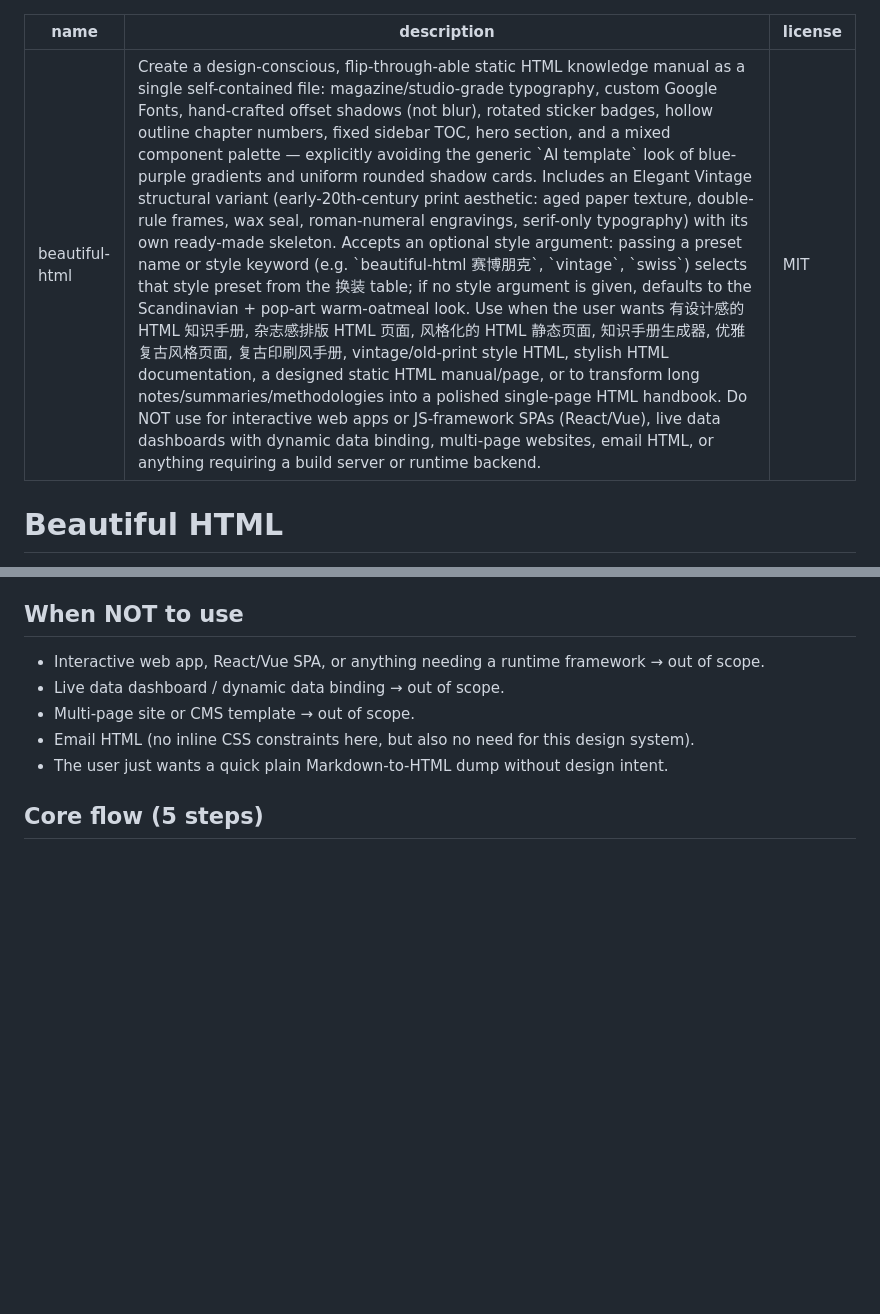
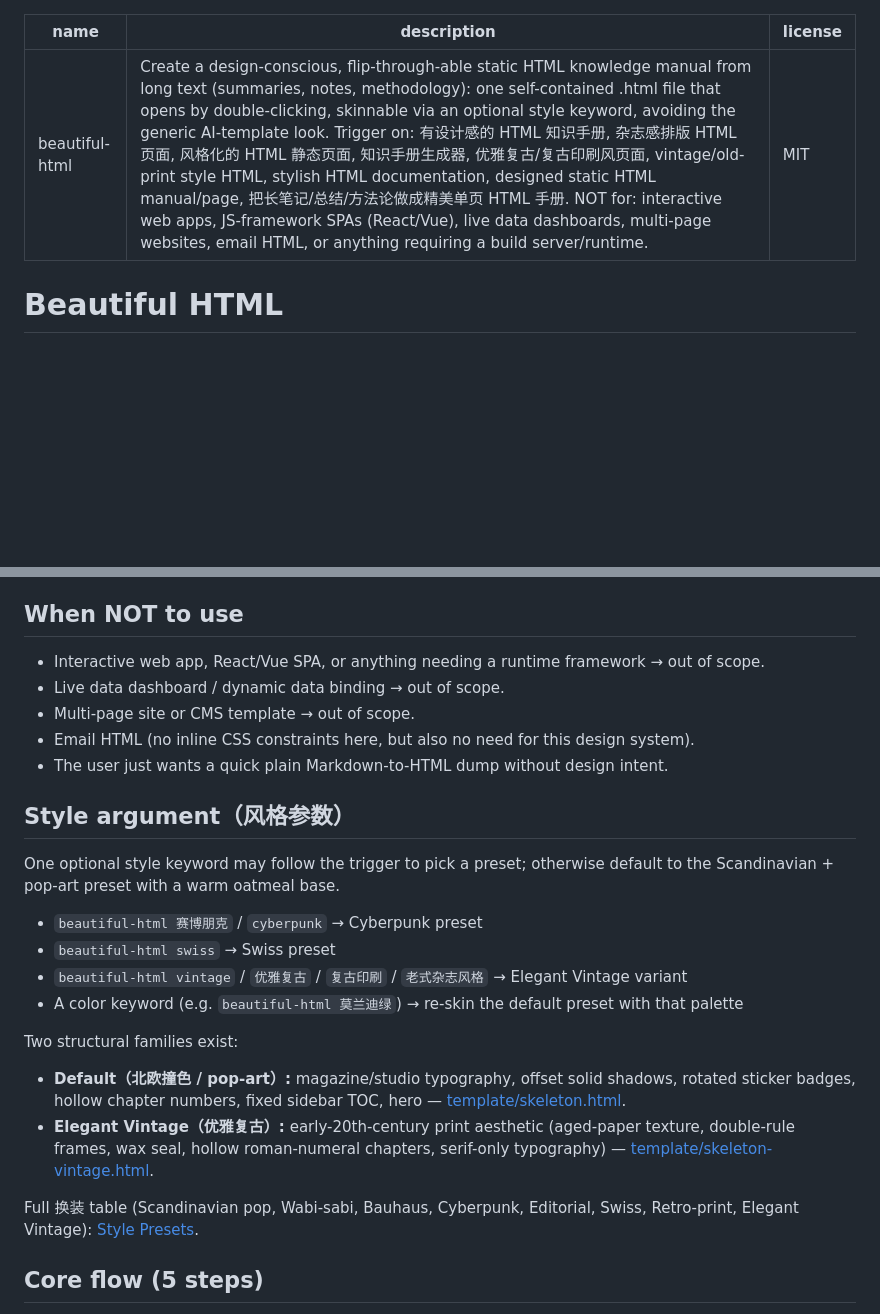
Before and after one commit to daidaini/daidaini-creating-skills, a Markdown page: beautiful-html/SKILL.md, 2 parts joined by grey strips. Drawn GitHub-style; blank space fills up the shorter version.

Commit message:
update, 简化

```diff
--- a/beautiful-html/SKILL.md
+++ b/beautiful-html/SKILL.md
@@ -1,6 +1,6 @@
 ---
 name: beautiful-html
-description: "Create a design-conscious, flip-through-able static HTML knowledge manual as a single self-contained file: magazine/studio-grade typography, custom Google Fonts, hand-crafted offset shadows (not blur), rotated sticker badges, hollow outline chapter numbers, fixed sidebar TOC, hero section, and a mixed component palette — explicitly avoiding the generic `AI template` look of blue-purple gradients and uniform rounded shadow cards. Includes an Elegant Vintage structural variant (early-20th-century print aesthetic: aged paper texture, double-rule frames, wax seal, roman-numeral engravings, serif-only typography) with its own ready-made skeleton. Accepts an optional style argument: passing a preset name or style keyword (e.g. `beautiful-html 赛博朋克`, `vintage`, `swiss`) selects that style preset from the 换装 table; if no style argument is given, defaults to the Scandinavian + pop-art warm-oatmeal look. Use when the user wants 有设计感的 HTML 知识手册, 杂志感排版 HTML 页面, 风格化的 HTML 静态页面, 知识手册生成器, 优雅复古风格页面, 复古印刷风手册, vintage/old-print style HTML, stylish HTML documentation, a designed static HTML manual/page, or to transform long notes/summaries/methodologies into a polished single-page HTML handbook. Do NOT use for interactive web apps or JS-framework SPAs (React/Vue), live data dashboards with dynamic data binding, multi-page websites, email HTML, or anything requiring a build server or runtime backend."
+description: "Create a design-conscious, flip-through-able static HTML knowledge manual from long text (summaries, notes, methodology): one self-contained .html file that opens by double-clicking, skinnable via an optional style keyword, avoiding the generic AI-template look. Trigger on: 有设计感的 HTML 知识手册, 杂志感排版 HTML 页面, 风格化的 HTML 静态页面, 知识手册生成器, 优雅复古/复古印刷风页面, vintage/old-print style HTML, stylish HTML documentation, designed static HTML manual/page, 把长笔记/总结/方法论做成精美单页 HTML 手册. NOT for: interactive web apps, JS-framework SPAs (React/Vue), live data dashboards, multi-page websites, email HTML, or anything requiring a build server/runtime."
 license: MIT
 ---
 
@@ -22,6 +22,22 @@ Turn arbitrary long text (technical summaries, knowledge points, methodology) in
 - Multi-page site or CMS template → out of scope.
 - Email HTML (no inline CSS constraints here, but also no need for this design system).
 - The user just wants a quick plain Markdown-to-HTML dump without design intent.
+
+## Style argument（风格参数）
+
+One optional style keyword may follow the trigger to pick a preset; otherwise default to the Scandinavian + pop-art preset with a warm oatmeal base.
+
+- `beautiful-html 赛博朋克` / `cyberpunk` → Cyberpunk preset
+- `beautiful-html swiss` → Swiss preset
+- `beautiful-html vintage` / `优雅复古` / `复古印刷` / `老式杂志风格` → Elegant Vintage variant
+- A color keyword (e.g. `beautiful-html 莫兰迪绿`) → re-skin the default preset with that palette
+
+Two structural families exist:
+
+- **Default（北欧撞色 / pop-art）:** magazine/studio typography, offset solid shadows, rotated sticker badges, hollow chapter numbers, fixed sidebar TOC, hero — [template/skeleton.html](template/skeleton.html).
+- **Elegant Vintage（优雅复古）:** early-20th-century print aesthetic (aged-paper texture, double-rule frames, wax seal, hollow roman-numeral chapters, serif-only typography) — [template/skeleton-vintage.html](template/skeleton-vintage.html).
+
+Full 换装 table (Scandinavian pop, Wabi-sabi, Bauhaus, Cyberpunk, Editorial, Swiss, Retro-print, Elegant Vintage): [Style Presets](references/style-presets.md).
 
 ## Core flow (5 steps)
 
```
